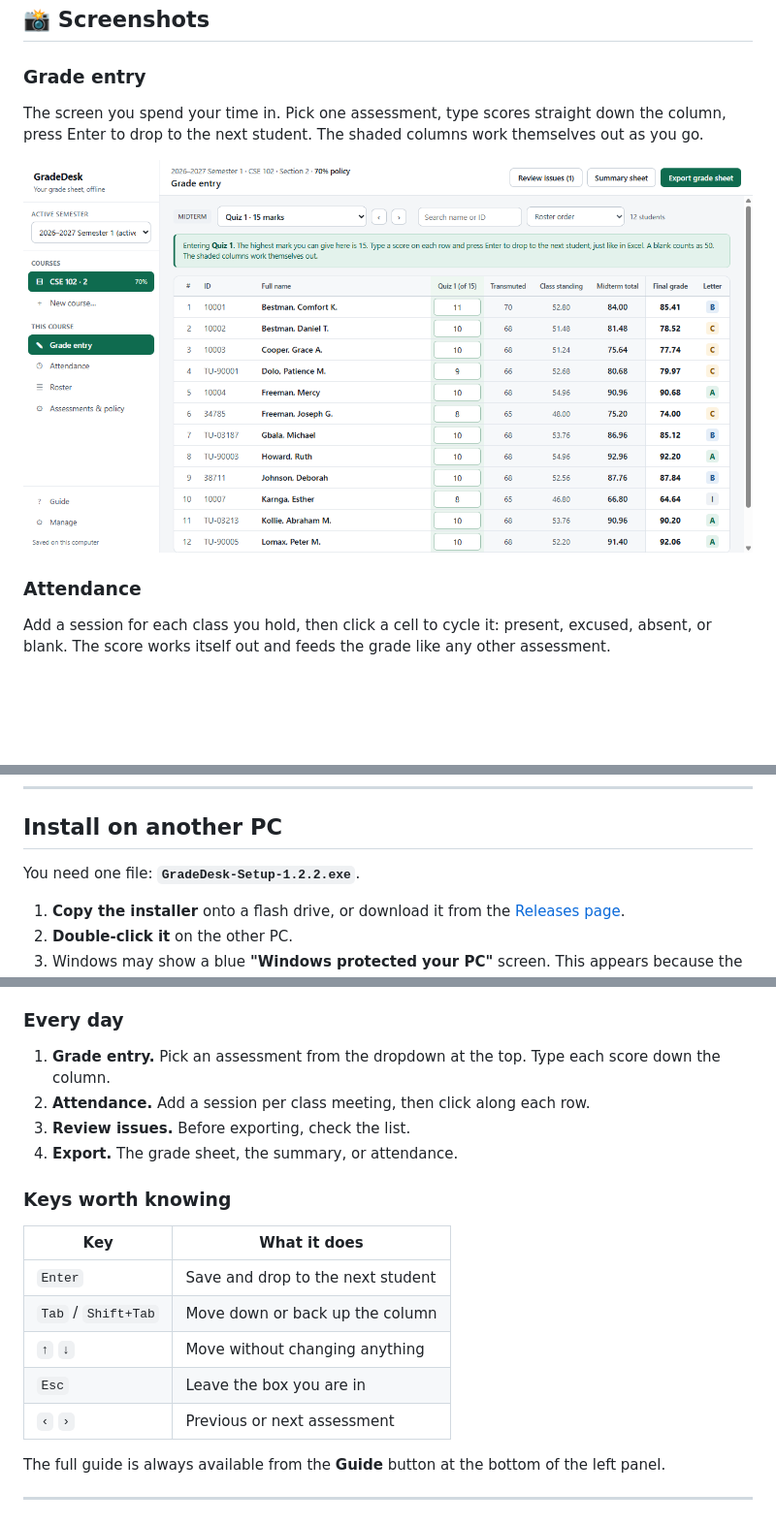
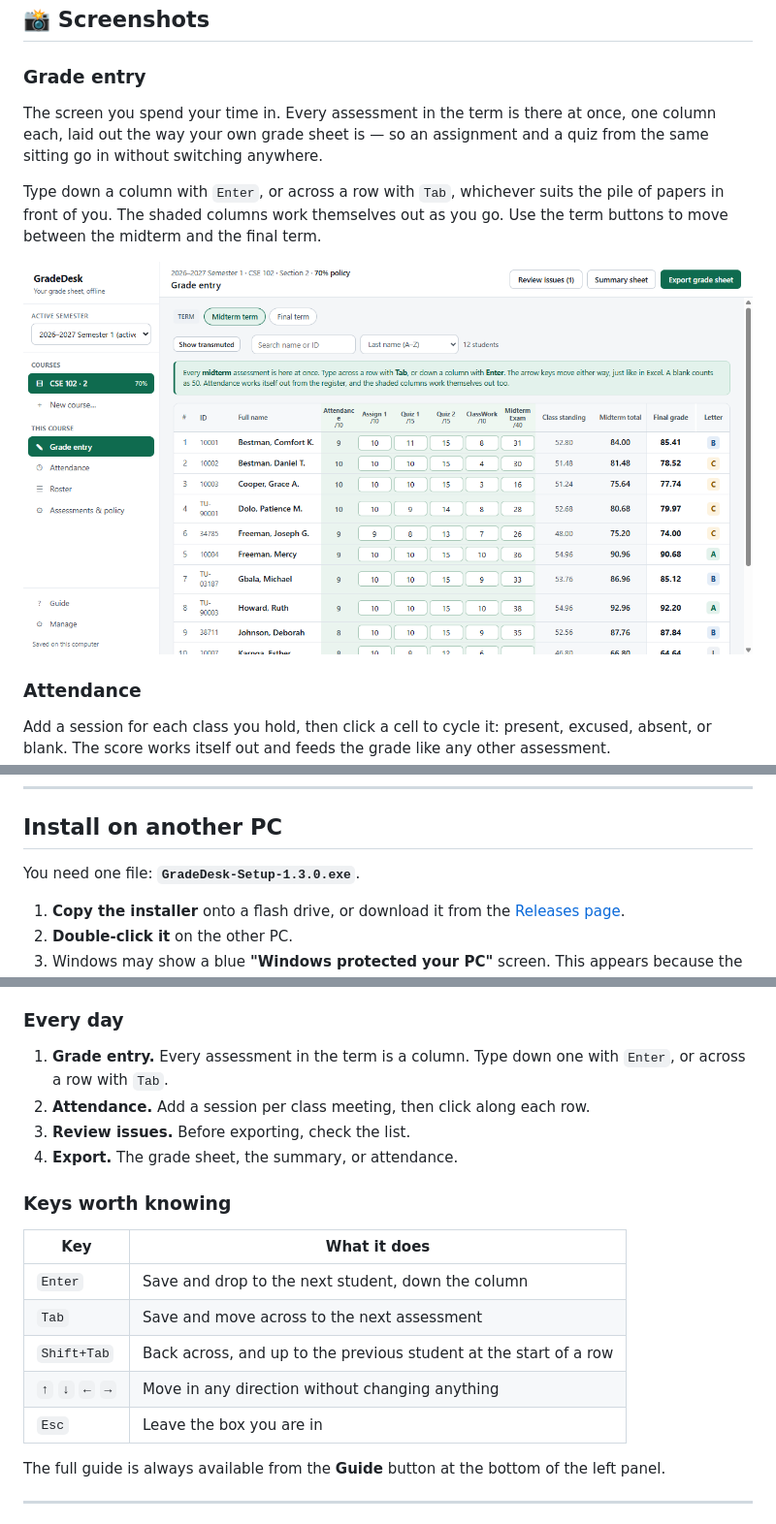
Before and after one commit to KwiteeGaylah/GradeDesk, a Markdown page: README.md, 3 parts joined by grey strips. Shown at 97% size. Drawn GitHub-style; pictures changed too: docs/images/grade-entry.png; blank space fills up the shorter version.

```diff
--- a/README.md
+++ b/README.md
@@ -55,9 +55,13 @@ ordinary low-spec Windows laptops.
 
 ### Grade entry
 
-The screen you spend your time in. Pick one assessment, type scores straight
-down the column, press Enter to drop to the next student. The shaded columns
-work themselves out as you go.
+The screen you spend your time in. Every assessment in the term is there at
+once, one column each, laid out the way your own grade sheet is — so an
+assignment and a quiz from the same sitting go in without switching anywhere.
+
+Type down a column with `Enter`, or across a row with `Tab`, whichever suits the
+pile of papers in front of you. The shaded columns work themselves out as you go.
+Use the term buttons to move between the midterm and the final term.
 
 ![Grade entry](docs/images/grade-entry.png)
 
@@ -151,7 +155,7 @@ A four-step wizard on first run, and a full guide you can open at any time.
 
 ## Install on another PC
 
-You need one file: **`GradeDesk-Setup-1.2.2.exe`**.
+You need one file: **`GradeDesk-Setup-1.3.0.exe`**.
 
 1. **Copy the installer** onto a flash drive, or download it from the
    [Releases page](https://github.com/KwiteeGaylah/GradeDesk/releases).
@@ -236,8 +240,8 @@ list. You can skip it and do the same things from the left panel.
 
 ### Every day
 
-1. **Grade entry.** Pick an assessment from the dropdown at the top. Type each
-   score down the column.
+1. **Grade entry.** Every assessment in the term is a column. Type down one with
+   `Enter`, or across a row with `Tab`.
 2. **Attendance.** Add a session per class meeting, then click along each row.
 3. **Review issues.** Before exporting, check the list.
 4. **Export.** The grade sheet, the summary, or attendance.
@@ -246,11 +250,11 @@ list. You can skip it and do the same things from the left panel.
 
 | Key | What it does |
 |---|---|
-| `Enter` | Save and drop to the next student |
-| `Tab` / `Shift+Tab` | Move down or back up the column |
-| `↑` `↓` | Move without changing anything |
+| `Enter` | Save and drop to the next student, down the column |
+| `Tab` | Save and move across to the next assessment |
+| `Shift+Tab` | Back across, and up to the previous student at the start of a row |
+| `↑` `↓` `←` `→` | Move in any direction without changing anything |
 | `Esc` | Leave the box you are in |
-| `‹` `›` | Previous or next assessment |
 
 The full guide is always available from the **Guide** button at the bottom of
 the left panel.
```
Also changed, not shown: 6 other files.
